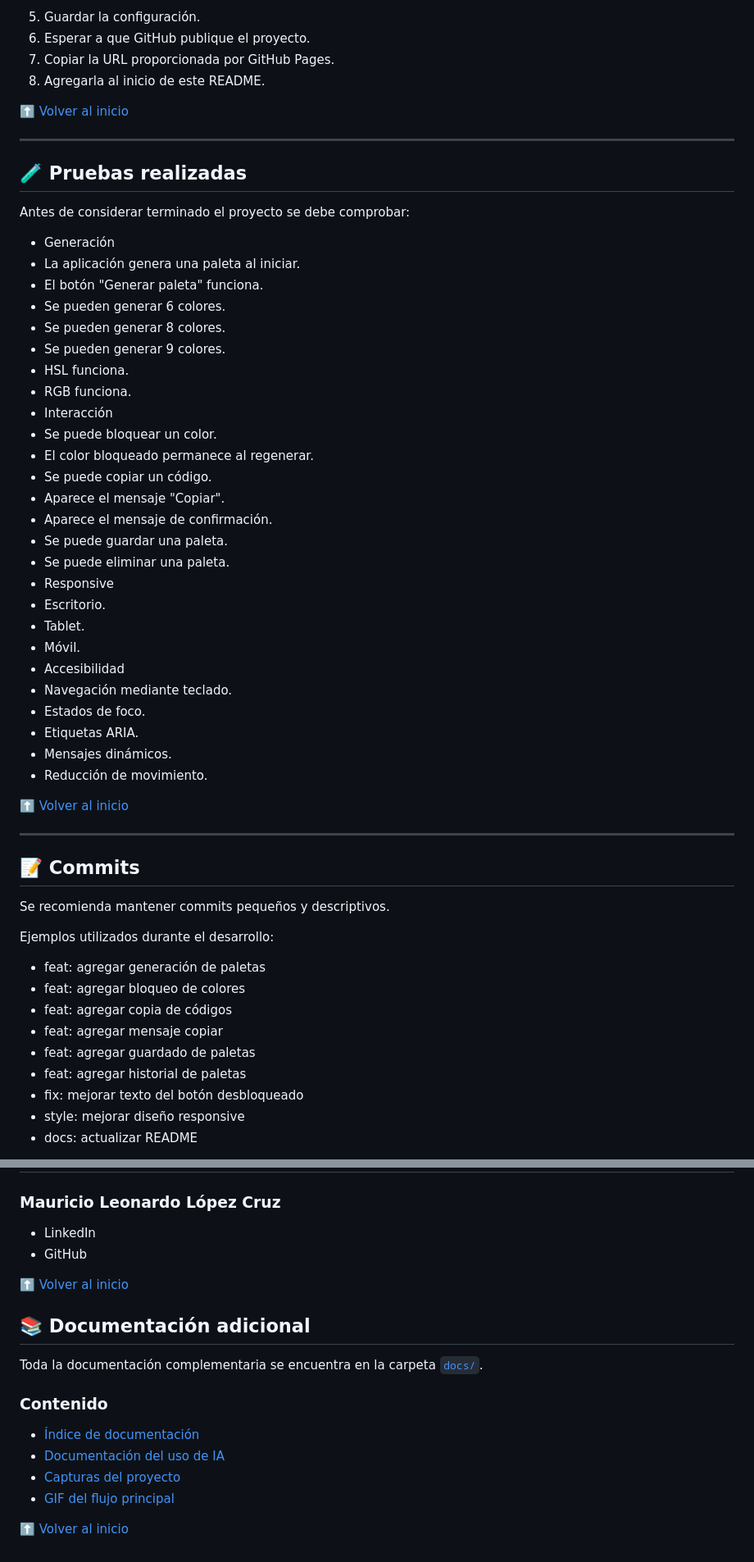
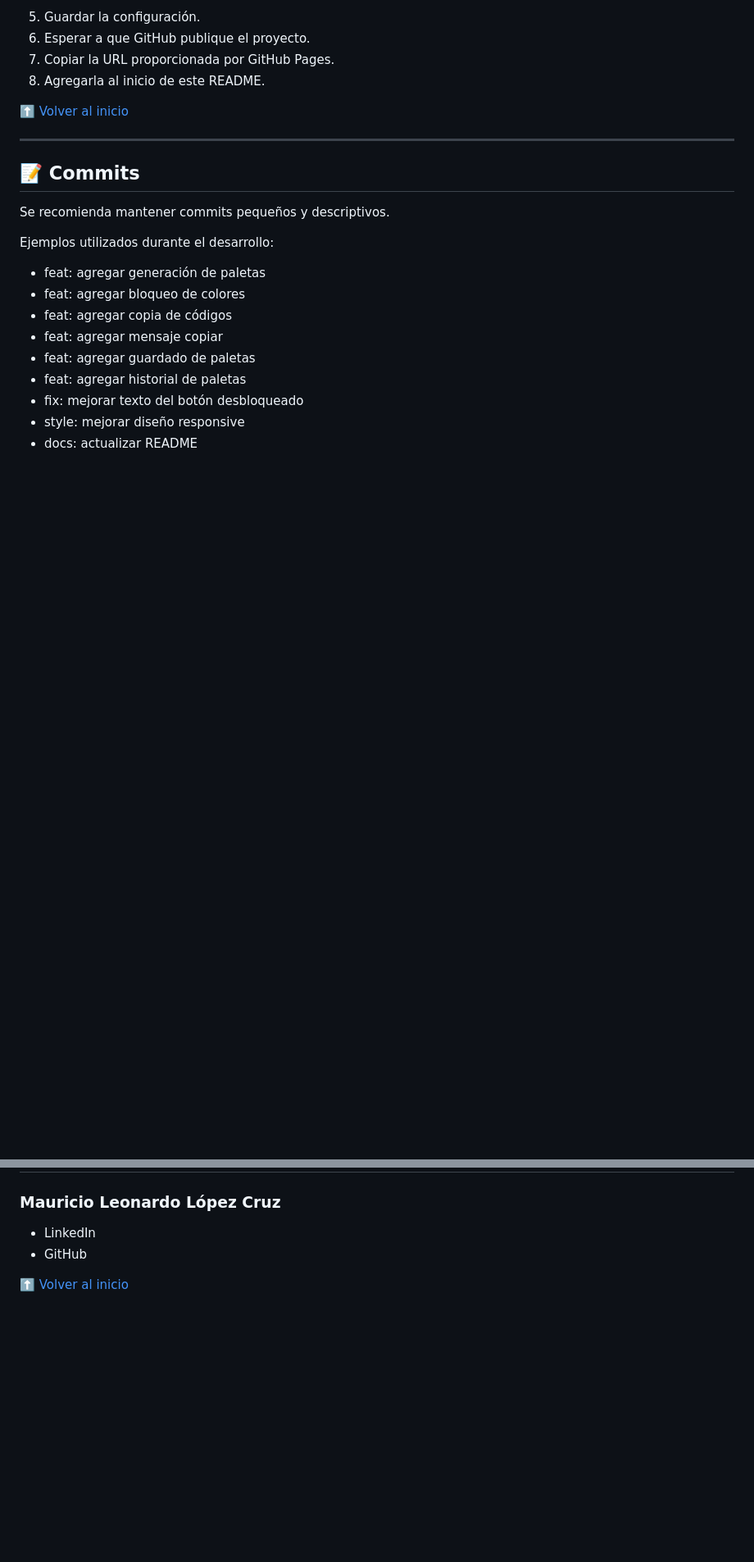
Before and after one commit to mllopezc-cmd/Proyecto-M1_MauricioLopez, a Markdown page: README.md, 2 parts joined by grey strips. Shown at 82% size. Rendered like a GitHub page; blank space fills up the shorter version.

Commit message:
modificación de la estructura del proyecto en README

```diff
--- a/README.md
+++ b/README.md
@@ -501,41 +436,6 @@ main
 
 ---
 
-## 🧪 Pruebas realizadas
-
-Antes de considerar terminado el proyecto se debe comprobar:
-
-- Generación
-- La aplicación genera una paleta al iniciar.
-- El botón "Generar paleta" funciona.
-- Se pueden generar 6 colores.
-- Se pueden generar 8 colores.
-- Se pueden generar 9 colores.
-- HSL funciona.
-- RGB funciona.
-- Interacción
-- Se puede bloquear un color.
-- El color bloqueado permanece al regenerar.
-- Se puede copiar un código.
-- Aparece el mensaje "Copiar".
-- Aparece el mensaje de confirmación.
-- Se puede guardar una paleta.
-- Se puede eliminar una paleta.
-- Responsive
-- Escritorio.
-- Tablet.
-- Móvil.
-- Accesibilidad
-- Navegación mediante teclado.
-- Estados de foco.
-- Etiquetas ARIA.
-- Mensajes dinámicos.
-- Reducción de movimiento.
-
-[⬆️ Volver al inicio](#-generador-de-paletas-de-colores)
-
----
-
 ## 📝 Commits
 
 Se recomienda mantener commits pequeños y descriptivos.
@@ -564,17 +464,3 @@ Ejemplos utilizados durante el desarrollo:
 - GitHub
 
 [⬆️ Volver al inicio](#-generador-de-paletas-de-colores)
-
-## 📚 Documentación adicional
-
-Toda la documentación complementaria se encuentra en la carpeta
-[`docs/`](docs/).
-
-### Contenido
-
-- [Índice de documentación](docs/indice.md)
-- [Documentación del uso de IA](docs/ia/prompts.md)
-- [Capturas del proyecto](docs/capturas/)
-- [GIF del flujo principal](docs/gifs/)
-
-[⬆️ Volver al inicio](#-generador-de-paletas-de-colores)
```
Also changed, not shown: other parts of README.md (+27 -92 lines).
